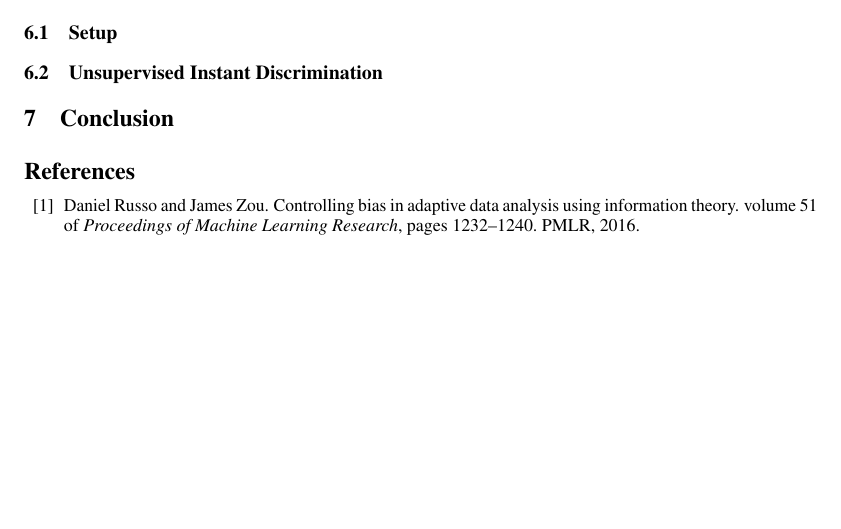
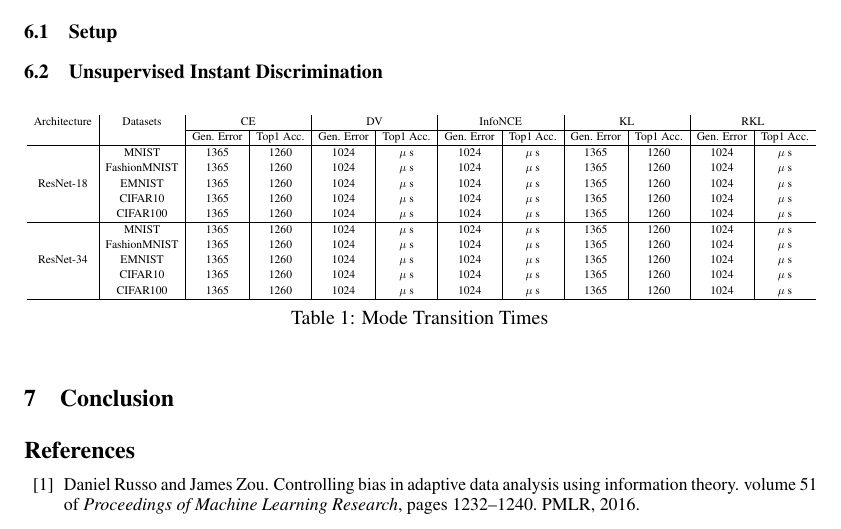
Before and after one commit to karush17/ECE1504-Project, a LaTeX paper (doc/neurips_2020.tex): part of page 7 of 10, cut so that both start at the same text, the shorter picture padded with empty space. Compiled offline with pdfLaTeX.

Commit message:
add result table

```diff
--- a/doc/neurips_2020.tex
+++ b/doc/neurips_2020.tex
@@ -16,7 +16,10 @@
 
 % to avoid loading the natbib package, add option nonatbib:
     %  \usepackage[nonatbib]{neurips_2020}
-
+\usepackage[british]{babel}
+\usepackage{hhline}
+\usepackage{bookmark}
+\usepackage{multirow}
 \usepackage{graphics}
 \usepackage{textcomp}
 \usepackage{graphicx}
@@ -41,6 +44,7 @@
     urlcolor=blue,
     citecolor=blue
 }
+\captionsetup[table]{skip=5pt}
 
 \newtheorem{innercustomgeneric}{\customgenericname}
 \providecommand{\customgenericname}{}
@@ -230,6 +234,33 @@ Proposition \autoref{prop3} and Proposition \autoref{prop4} obtained as a result
 \subsection{Unsupervised Instant Discrimination}
 % provide tabular results, emphasize on whay and how
 
+\begin{table}[H]
+  \centering
+  \renewcommand{\arraystretch}{1.2}
+  \resizebox{\textwidth}{!}{
+  \begin{tabular}{c|c|c|c|c|c|c|c|c|c|c|c}
+    Architecture & Datasets & \multicolumn{2}{c|}{CE} & \multicolumn{2}{c|}{DV} & \multicolumn{2}{c|}{InfoNCE} & \multicolumn{2}{c|}{KL} & \multicolumn{2}{c}{RKL}\\
+    % \hline
+    % \textbf{Inactive Modes} & \textbf{Description}\\
+    \cline{3-12}
+    & & Gen. Error & Top1 Acc. & Gen. Error & Top1 Acc. & Gen. Error & Top1 Acc. & Gen. Error & Top1 Acc. & Gen. Error & Top1 Acc.\\
+    %\hhline{~--}
+    \hline
+     & MNIST & 1365 & 1260 & 1024 & $\mu$ s & 1024 & $\mu$ s & 1365 & 1260 & 1024 & $\mu$ s\\
+     & FashionMNIST & 1365 & 1260 & 1024 & $\mu$ s & 1024 & $\mu$ s & 1365 & 1260 & 1024 & $\mu$ s\\
+    ResNet-18 & EMNIST & 1365 & 1260 & 1024 & $\mu$ s & 1024 & $\mu$ s & 1365 & 1260 & 1024 & $\mu$ s\\
+     & CIFAR10 & 1365 & 1260 & 1024 & $\mu$ s & 1024 & $\mu$ s & 1365 & 1260 & 1024 & $\mu$ s\\
+     & CIFAR100 & 1365 & 1260 & 1024 & $\mu$ s & 1024 & $\mu$ s & 1365 & 1260 & 1024 & $\mu$ s\\ \hline
+     & MNIST & 1365 & 1260 & 1024 & $\mu$ s & 1024 & $\mu$ s & 1365 & 1260 & 1024 & $\mu$ s\\
+     & FashionMNIST & 1365 & 1260 & 1024 & $\mu$ s & 1024 & $\mu$ s & 1365 & 1260 & 1024 & $\mu$ s\\
+    ResNet-34 & EMNIST & 1365 & 1260 & 1024 & $\mu$ s & 1024 & $\mu$ s & 1365 & 1260 & 1024 & $\mu$ s\\
+     & CIFAR10 & 1365 & 1260 & 1024 & $\mu$ s & 1024 & $\mu$ s & 1365 & 1260 & 1024 & $\mu$ s\\
+     & CIFAR100 & 1365 & 1260 & 1024 & $\mu$ s & 1024 & $\mu$ s & 1365 & 1260 & 1024 & $\mu$ s\\ \hline
+
+  \end{tabular}}
+  \caption{Mode Transition Times}
+\end{table}
+
 \section{Conclusion}
 
 \bibliographystyle{unsrt}
```
Also changed, not shown: doc/18_avg_loss.png (added), doc/18_best_acc.png (added), doc/18_top1_acc.png (added), doc/18_top5_acc.png (added), doc/18_val_loss.png (added), doc/34_avg_loss.png (added), doc/34_best_acc.png (added), doc/34_top1_acc.png (added), 10 other files.
